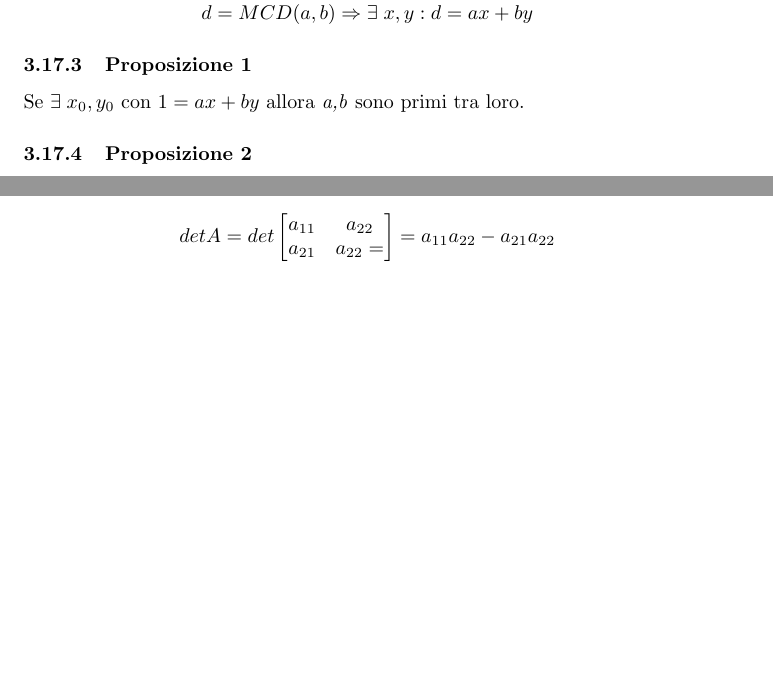
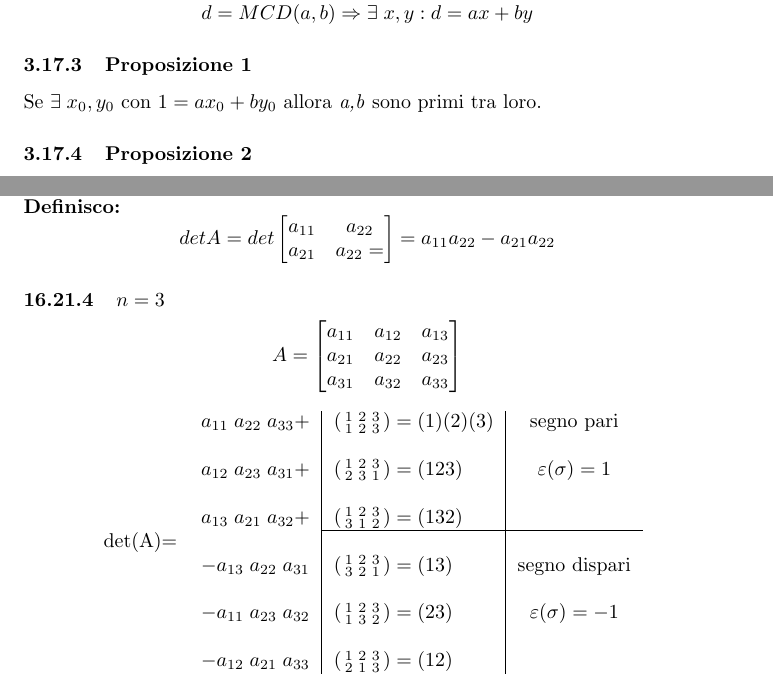
Before and after one commit to Ianneee/Algebra_Malvenuto_definizioni, a LaTeX document (main.tex, which reads applicazioni_lineari.tex, cap2_i_numeri.tex): two parts of pages 17 and 62 of 64, joined at a grey line, cut so that both start at the same text, the shorter picture padded with empty space. Compiled offline with pdfLaTeX.

Commit message:
fix: corretti typo e ricompilato il pdf

```diff
--- a/applicazioni_lineari.tex
+++ b/applicazioni_lineari.tex
@@ -239,6 +239,23 @@ TODO: CONTROLLARE SUL LIBRO
 \subsubsection{$n=2$}
 $A$ invertibile $\Leftrightarrow AX=\underline{0}$ ha unica soluzione $\Leftrightarrow a_{11}a_{22}-a_{12}a_{22}\neq 0$.
 \textit{Dimostrazione su appunti lezione 33.}
+\\\textbf{Definisco:}
+\[detA=det\begin{bmatrix}a_{11} & a_{22} \\ a_{21} & a_{22}=\end{bmatrix}=a_{11}a_{22}-a_{21}a_{22}\]
 
-\textbf{Definisco:}
-\[detA=det\begin{bmatrix}a_{11} & a_{22} \\ a_{21} & a_{22}=\end{bmatrix}=a_{11}a_{22}-a_{21}a_{22}\]
+\subsubsection{$n=3$}
+\[A=\begin{bmatrix}a_{11}& a_{12} & a_{13} \\ a_{21} & a_{22} & a_{23} \\ a_{31} & a_{32} & a_{33}\end{bmatrix}\]
+\begin{center}
+\begin{tabular}{c c | l| c}
+  & $a_{11}\;a_{22}\;a_{33}+$ & $\begin{psmallmatrix}1&2&3\\1&2&3\end{psmallmatrix} = (1)(2)(3)$&segno pari\\
+  &&&\\
+  & $a_{12}\;a_{23}\;a_{31}+$ & $\begin{psmallmatrix}1&2&3\\2&3&1\end{psmallmatrix} = (123)$&$\varepsilon(\sigma)=1$\\
+  &&&\\
+  & $a_{13}\;a_{21}\;a_{32}+$ & $\begin{psmallmatrix}1&2&3\\3&1&2\end{psmallmatrix} = (132)$&\\\cline{3-4}
+  det(A)= &&\\
+  & $-a_{13}\;a_{22}\;a_{31}$ & $\begin{psmallmatrix}1&2&3\\3&2&1\end{psmallmatrix} = (13)$&segno dispari\\
+  &&&\\
+  & $-a_{11}\;a_{23}\;a_{32}$ & $\begin{psmallmatrix}1&2&3\\1&3&2\end{psmallmatrix} = (23)$&$\varepsilon(\sigma)=-1$\\
+  &&&\\
+  & $-a_{12}\;a_{21}\;a_{33}$ & $\begin{psmallmatrix}1&2&3\\2&1&3\end{psmallmatrix} = (12)$&\\
+\end{tabular}
+\end{center}
--- a/cap2_i_numeri.tex
+++ b/cap2_i_numeri.tex
@@ -214,7 +214,7 @@ Se \textit{a} e \textit{b} sono primi fra loro, allora \[\exists\; x,y\in\mathbb
 Se \[d=MCD(a,b)\Rightarrow\exists\; x,y:d=ax+by\]
 
 \subsubsection{Proposizione 1}
-Se \(\exists\; x_0,y_0\) con \(1=ax+by\) allora \textit{a,b} sono primi tra loro.
+Se \(\exists\; x_0,y_0\) con \(1=ax_0+by_0\) allora \textit{a,b} sono primi tra loro.
 
 \subsubsection{Proposizione 2}
 Se \textit{a} e \textit{b} sono coprimi e dividono un terzo numero \textit{c}, allora \(ab|c\).
```
Also changed, not shown: strutture_algebriche.tex (+1 -1 lines), main.pdf.
